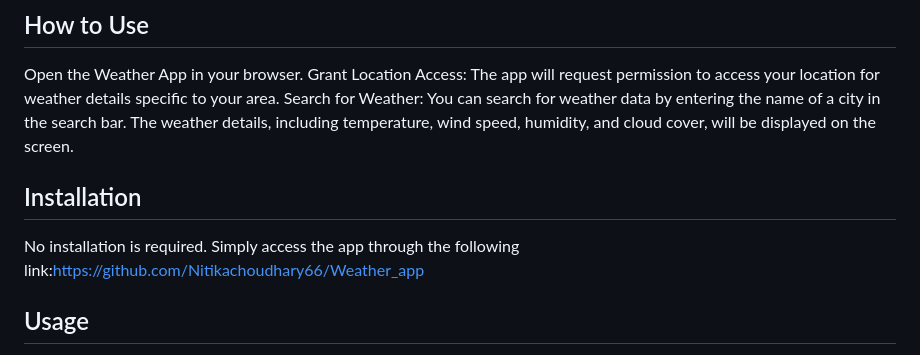
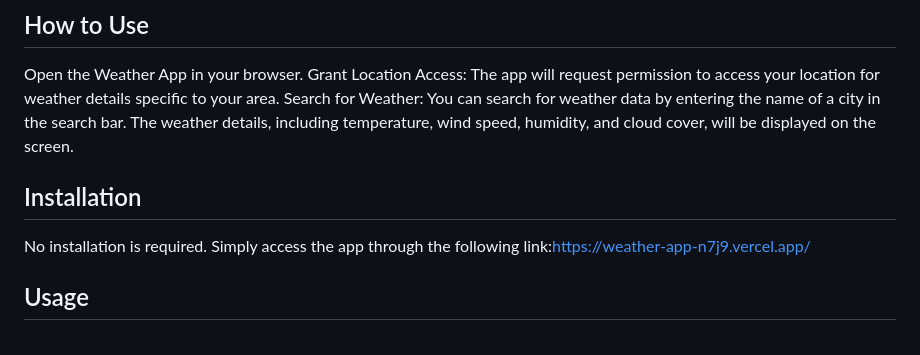
Before and after one commit to Nitikachoudhary66/Weather_app, a Markdown page: README.md, the part around the change. GitHub-like rendering.

```diff
--- a/README.md
+++ b/README.md
@@ -19,7 +19,7 @@ Grant Location Access: The app will request permission to access your location f
 Search for Weather: You can search for weather data by entering the name of a city in the search bar.
 The weather details, including temperature, wind speed, humidity, and cloud cover, will be displayed on the screen.
  ## Installation
-No installation is required. Simply access the app through the following link:https://github.com/Nitikachoudhary66/Weather_app
+No installation is required. Simply access the app through the following link:https://weather-app-n7j9.vercel.app/
 
 
 
```
